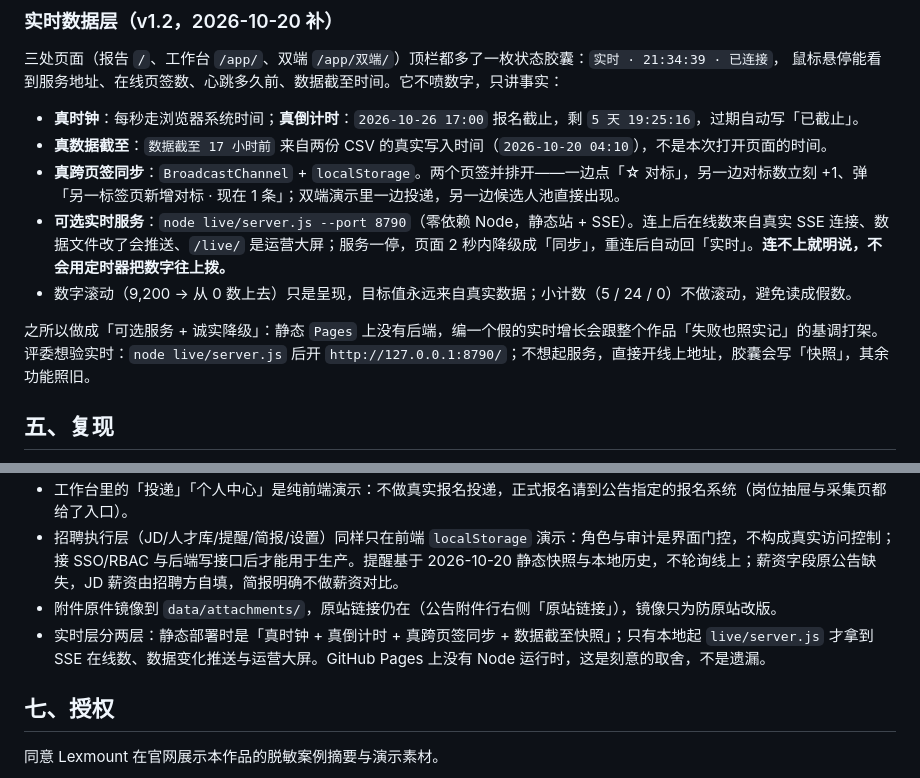
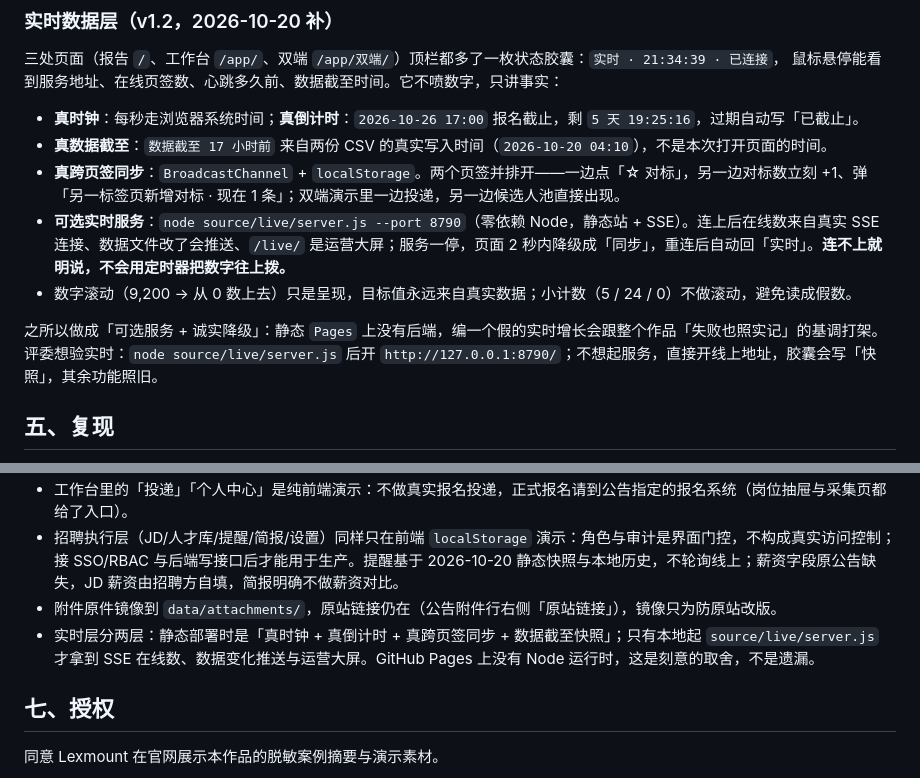
Before and after one commit to Miku523/position-starta, a Markdown page: README.md, 2 parts joined by grey strips. Rendered like a GitHub page.

Commit message:
docs: 本地实时服务启动路径改为 source/live/server.js

```diff
--- a/README.md
+++ b/README.md
@@ -133,11 +133,11 @@ HR／求职者想知道「这批岗位到底卡什么」，只能一张张表翻
 - **真时钟**：每秒走浏览器系统时间；**真倒计时**：`2026-10-26 17:00` 报名截止，剩 `5 天 19:25:16`，过期自动写「已截止」。
 - **真数据截至**：`数据截至 17 小时前` 来自两份 CSV 的真实写入时间（`2026-10-20 04:10`），不是本次打开页面的时间。
 - **真跨页签同步**：`BroadcastChannel` + `localStorage`。两个页签并排开——一边点「☆ 对标」，另一边对标数立刻 +1、弹「另一标签页新增对标 · 现在 1 条」；双端演示里一边投递，另一边候选人池直接出现。
-- **可选实时服务**：`node live/server.js --port 8790`（零依赖 Node，静态站 + SSE）。连上后在线数来自真实 SSE 连接、数据文件改了会推送、`/live/` 是运营大屏；服务一停，页面 2 秒内降级成「同步」，重连后自动回「实时」。**连不上就明说，不会用定时器把数字往上拨。**
+- **可选实时服务**：`node source/live/server.js --port 8790`（零依赖 Node，静态站 + SSE）。连上后在线数来自真实 SSE 连接、数据文件改了会推送、`/live/` 是运营大屏；服务一停，页面 2 秒内降级成「同步」，重连后自动回「实时」。**连不上就明说，不会用定时器把数字往上拨。**
 - 数字滚动（9,200 → 从 0 数上去）只是呈现，目标值永远来自真实数据；小计数（5 / 24 / 0）不做滚动，避免读成假数。
 
 之所以做成「可选服务 + 诚实降级」：静态 `Pages` 上没有后端，编一个假的实时增长会跟整个作品「失败也照实记」的基调打架。
-评委想验实时：`node live/server.js` 后开 `http://127.0.0.1:8790/`；不想起服务，直接开线上地址，胶囊会写「快照」，其余功能照旧。
+评委想验实时：`node source/live/server.js` 后开 `http://127.0.0.1:8790/`；不想起服务，直接开线上地址，胶囊会写「快照」，其余功能照旧。
 
 ## 五、复现
 
@@ -159,7 +159,7 @@ HR／求职者想知道「这批岗位到底卡什么」，只能一张张表翻
 - 工作台里的「投递」「个人中心」是纯前端演示：不做真实报名投递，正式报名请到公告指定的报名系统（岗位抽屉与采集页都给了入口）。
 - 招聘执行层（JD/人才库/提醒/简报/设置）同样只在前端 `localStorage` 演示：角色与审计是界面门控，不构成真实访问控制；接 SSO/RBAC 与后端写接口后才能用于生产。提醒基于 2026-10-20 静态快照与本地历史，不轮询线上；薪资字段原公告缺失，JD 薪资由招聘方自填，简报明确不做薪资对比。
 - 附件原件镜像到 `data/attachments/`，原站链接仍在（公告附件行右侧「原站链接」），镜像只为防原站改版。
-- 实时层分两层：静态部署时是「真时钟 + 真倒计时 + 真跨页签同步 + 数据截至快照」；只有本地起 `live/server.js` 才拿到 SSE 在线数、数据变化推送与运营大屏。GitHub Pages 上没有 Node 运行时，这是刻意的取舍，不是遗漏。
+- 实时层分两层：静态部署时是「真时钟 + 真倒计时 + 真跨页签同步 + 数据截至快照」；只有本地起 `source/live/server.js` 才拿到 SSE 在线数、数据变化推送与运营大屏。GitHub Pages 上没有 Node 运行时，这是刻意的取舍，不是遗漏。
 
 ## 七、授权
 
```
Also changed, not shown: source/live/README.md (+1 -1 lines).
